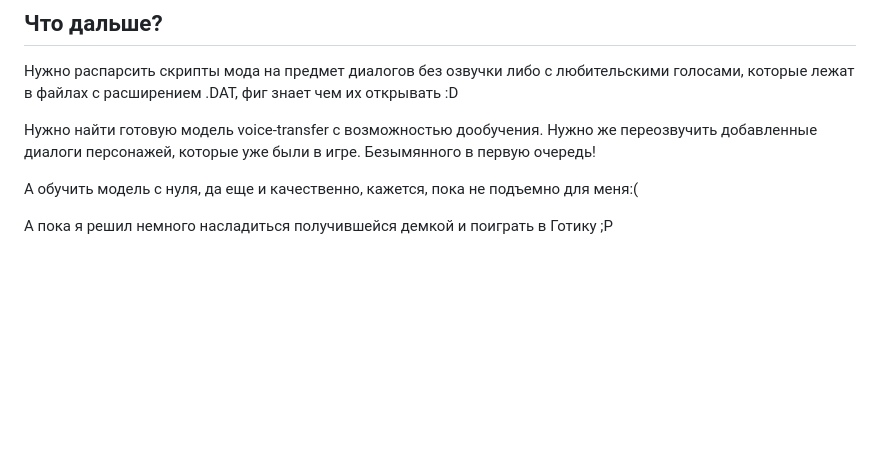
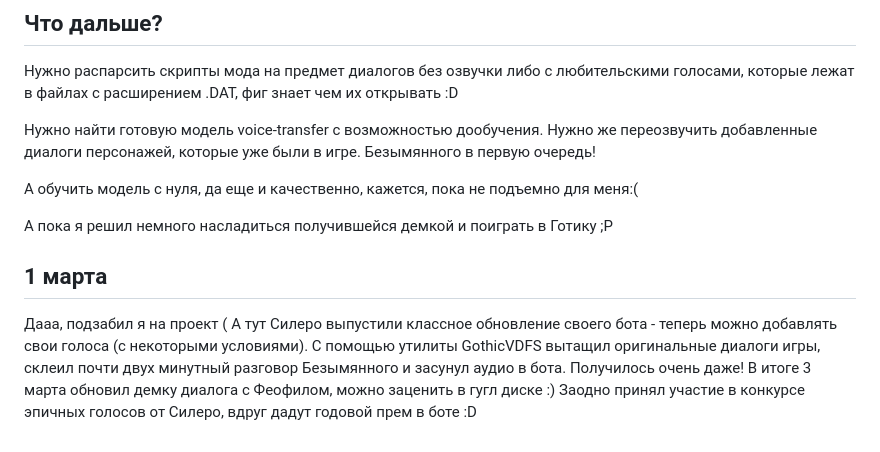
Before and after one commit to dkulemin/gothic-dubbing, a Markdown page: STORY.md, the part around the change. Drawn GitHub-style; blank space fills up the shorter version.

```diff
--- a/STORY.md
+++ b/STORY.md
@@ -44,3 +44,8 @@
 А обучить модель с нуля, да еще и качественно, кажется, пока не подъемно для меня:(
 
 А пока я решил немного насладиться получившейся демкой и поиграть в Готику ;P
+
+## 1 марта
+
+Дааа, подзабил я на проект (
+А тут Силеро выпустили классное обновление своего бота - теперь можно добавлять свои голоса (с некоторыми условиями). С помощью утилиты GothicVDFS вытащил оригинальные диалоги игры, склеил почти двух минутный разговор Безымянного и засунул аудио в бота. Получилось очень даже! В итоге 3 марта обновил демку диалога с Феофилом, можно заценить в гугл диске :) Заодно принял участие в конкурсе эпичных голосов от Силеро, вдруг дадут годовой прем в боте :D
```
